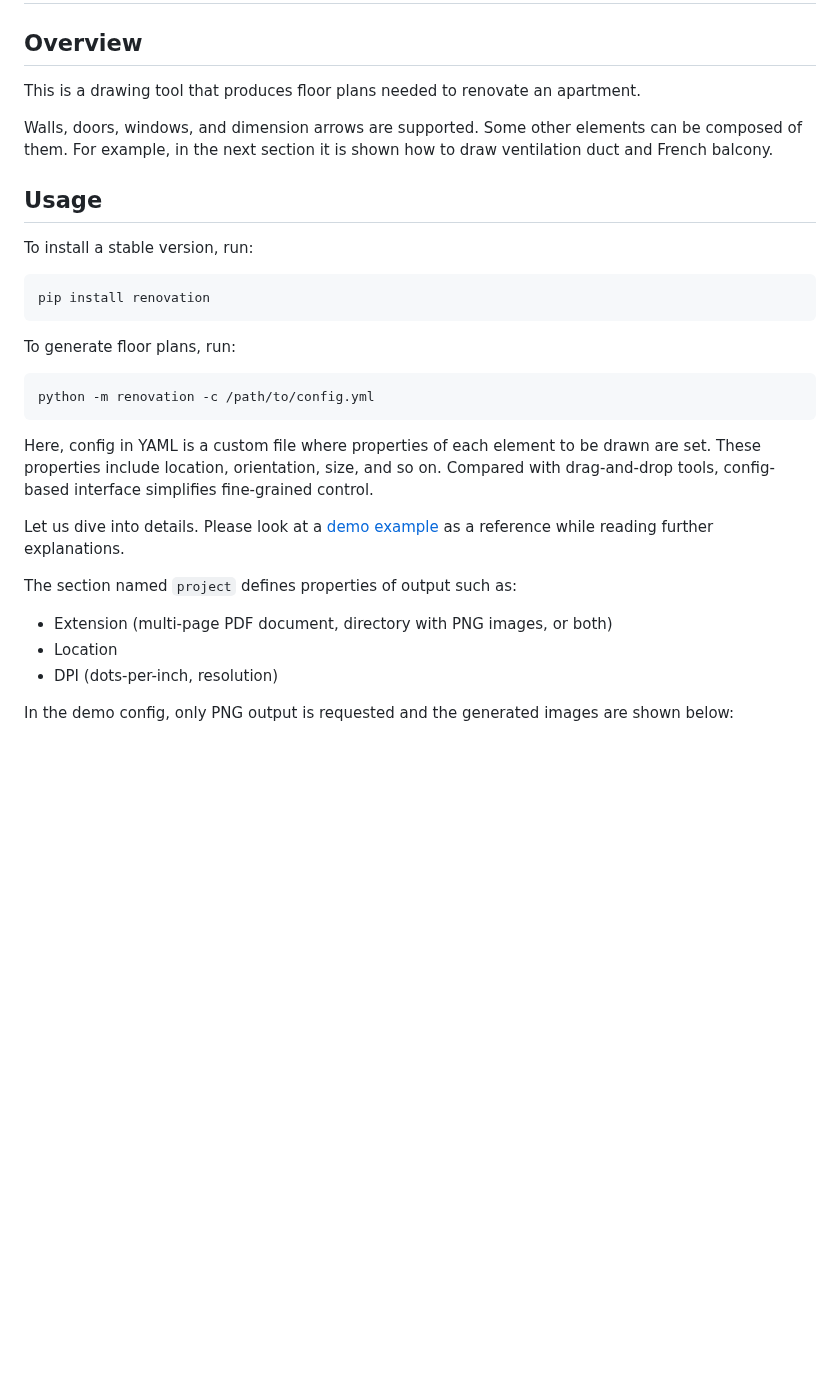
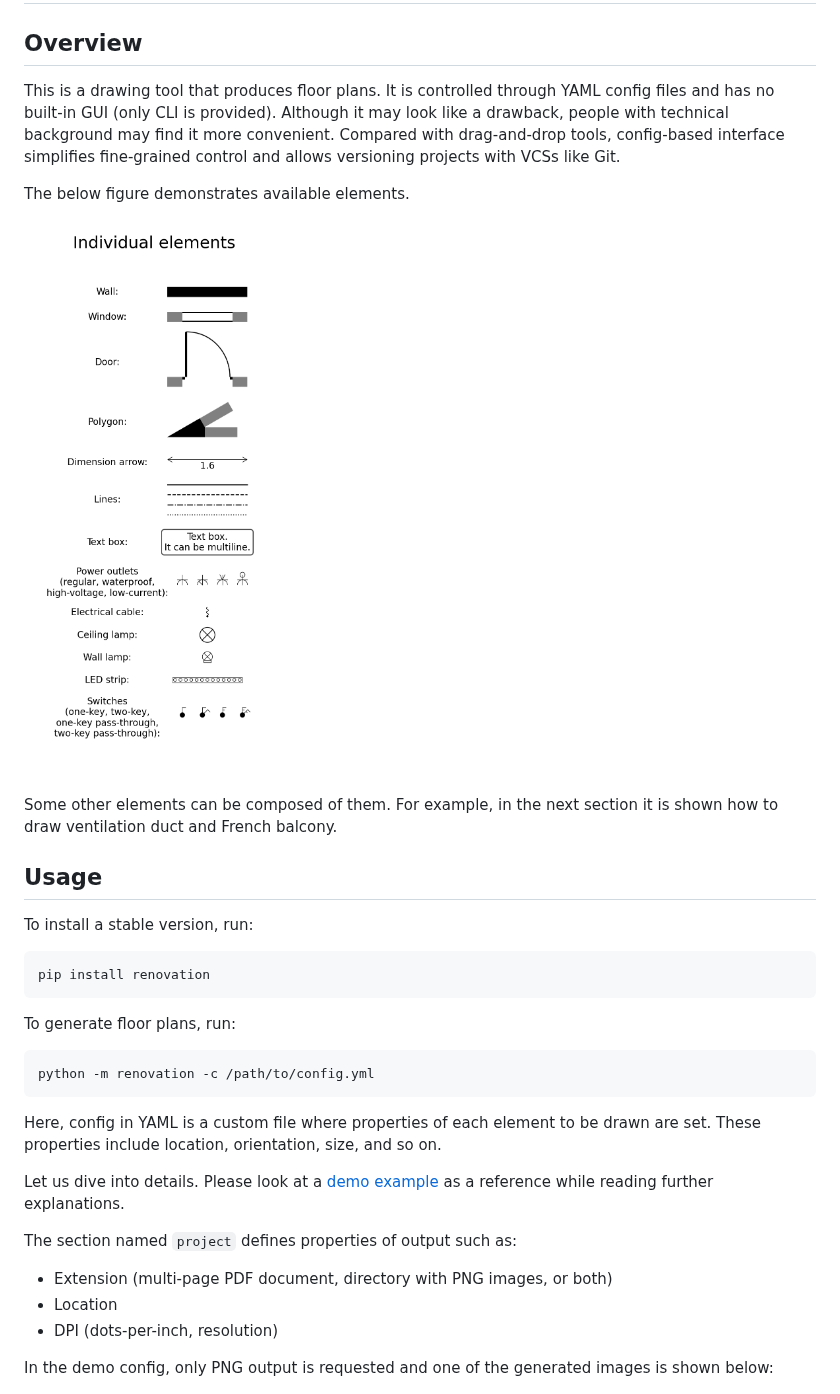
Before and after one commit to Nikolay-Lysenko/renovation, a Markdown page: README.md, the part around one of its changes. Rendered like a GitHub page; pictures changed too: docs/images/individual_elements.png (added); blank space fills up the shorter version.

Commit message:
docs: Update catalogue of available elements

````diff
--- a/README.md
+++ b/README.md
@@ -4,9 +4,13 @@
 
 ## Overview
 
-This is a drawing tool that produces floor plans needed to renovate an apartment.
+This is a drawing tool that produces floor plans. It is controlled through YAML config files and has no built-in GUI (only CLI is provided). Although it may look like a drawback, people with technical background may find it more convenient. Compared with drag-and-drop tools, config-based interface simplifies fine-grained control and allows versioning projects with VCSs like Git.
 
-Walls, doors, windows, and dimension arrows are supported. Some other elements can be composed of them. For example, in the next section it is shown how to draw ventilation duct and French balcony.
+The below figure demonstrates available elements.
+
+![individual_elements.png](https://github.com/Nikolay-Lysenko/renovation/blob/master/docs/images/individual_elements.png)
+
+Some other elements can be composed of them. For example, in the next section it is shown how to draw ventilation duct and French balcony.
 
 ## Usage
 
@@ -19,7 +23,7 @@ To generate floor plans, run:
 ```bash
 python -m renovation -c /path/to/config.yml
 ```
-Here, config in YAML is a custom file where properties of each element to be drawn are set. These properties include location, orientation, size, and so on. Compared with drag-and-drop tools, config-based interface simplifies fine-grained control.
+Here, config in YAML is a custom file where properties of each element to be drawn are set. These properties include location, orientation, size, and so on.
 
 Let us dive into details. Please look at a [demo example](https://github.com/Nikolay-Lysenko/renovation/blob/master/docs/demo_config.yml) as a reference while reading further explanations.
 
@@ -28,6 +32,6 @@ The section named `project` defines properties of output such as:
 * Location
 * DPI (dots-per-inch, resolution)
 
-In the demo config, only PNG output is requested and the generated images are shown below:
+In the demo config, only PNG output is requested and one of the generated images is shown below:
 
 ![floor_plan_with_dimensions.png](https://github.com/Nikolay-Lysenko/renovation/blob/master/docs/images/floor_plan_with_dimensions.png)
````
Also changed, not shown: other parts of README.md (+0 -2 lines), 1 other file.
